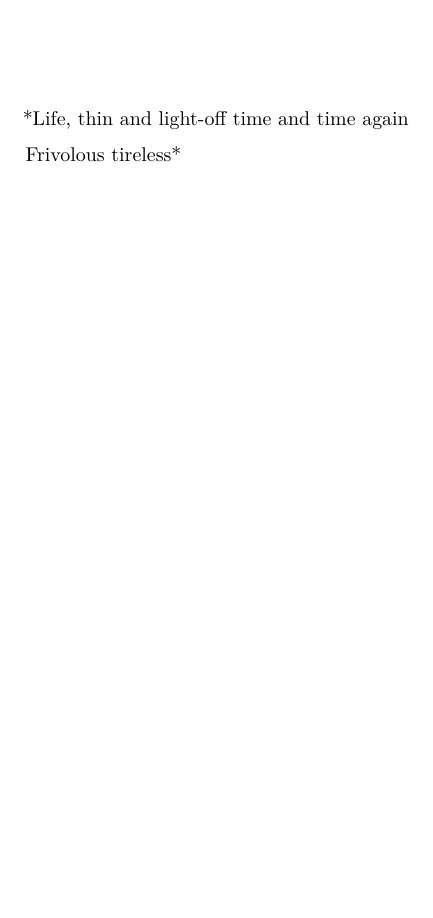
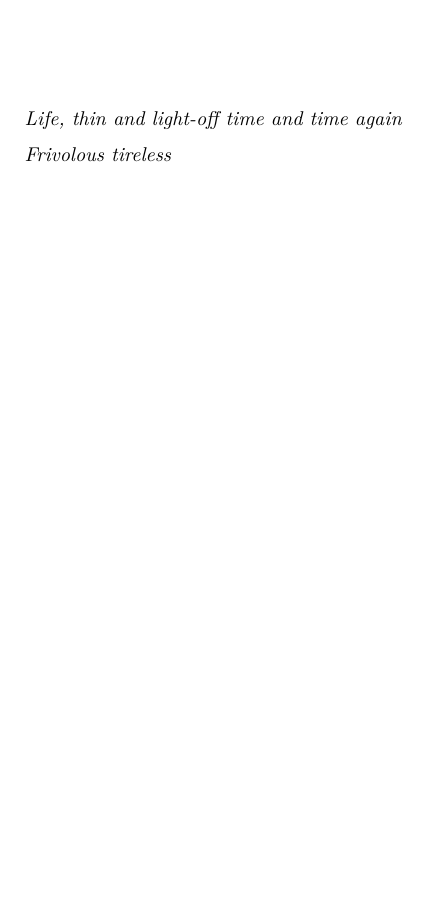
Before and after one commit to iotctech/deeplearning, a LaTeX book (Deep-Learning-Book.tex): part of page 5 of 17, cut so that both start at the same text. Compiled offline with pdfLaTeX.

Commit message:
Update the book

```diff
--- a/Deep-Learning-Book.tex
+++ b/Deep-Learning-Book.tex
@@ -121,9 +121,9 @@
 }
 \chapter{写在前面}\label{ux5199ux5728ux524dux9762}
 
-*Life, thin and light-off time and time again
+\emph{Life, thin and light-off time and time again}
 
-Frivolous tireless*
+\emph{Frivolous tireless}
 
 生命，一次又一次轻薄过
 
```
Also changed, not shown: Deep-Learning-Book.pdf, 3 other files.
